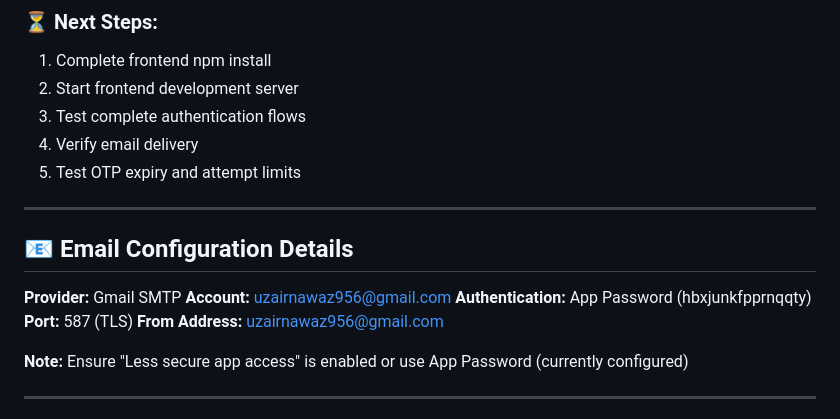
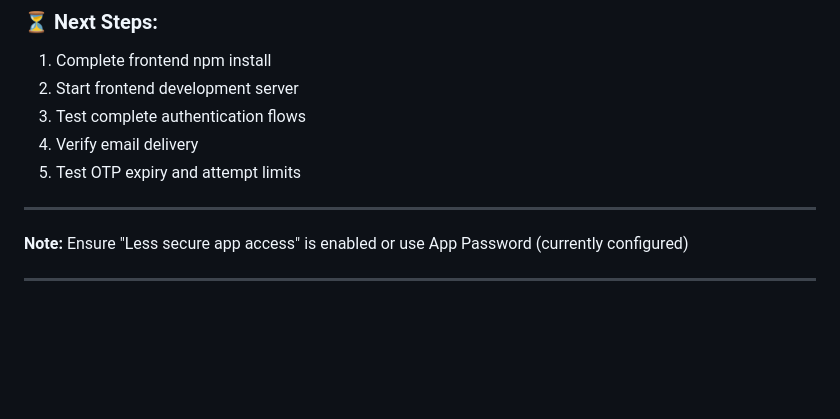
Before and after one commit to muhammaduzair9889/Travello, a Markdown page: AUTHENTICATION_SYSTEM_STATUS.md, the part around the change. GitHub-like rendering; blank space fills up the shorter version.

Commit message:
Remove email configuration details from AUTHENTICATION_SYSTEM_STATUS.md
Removed sensitive email configuration details from documentation.

```diff
--- a/AUTHENTICATION_SYSTEM_STATUS.md
+++ b/AUTHENTICATION_SYSTEM_STATUS.md
@@ -331,14 +331,6 @@ curl -X POST http://127.0.0.1:8000/api/auth/api/verify-login-otp/ \
 
 ---
 
-## 📧 Email Configuration Details
-
-**Provider:** Gmail SMTP
-**Account:** uzairnawaz956@gmail.com
-**Authentication:** App Password (hbxjunkfpprnqqty)
-**Port:** 587 (TLS)
-**From Address:** uzairnawaz956@gmail.com
-
 **Note:** Ensure "Less secure app access" is enabled or use App Password (currently configured)
 
 ---
```
